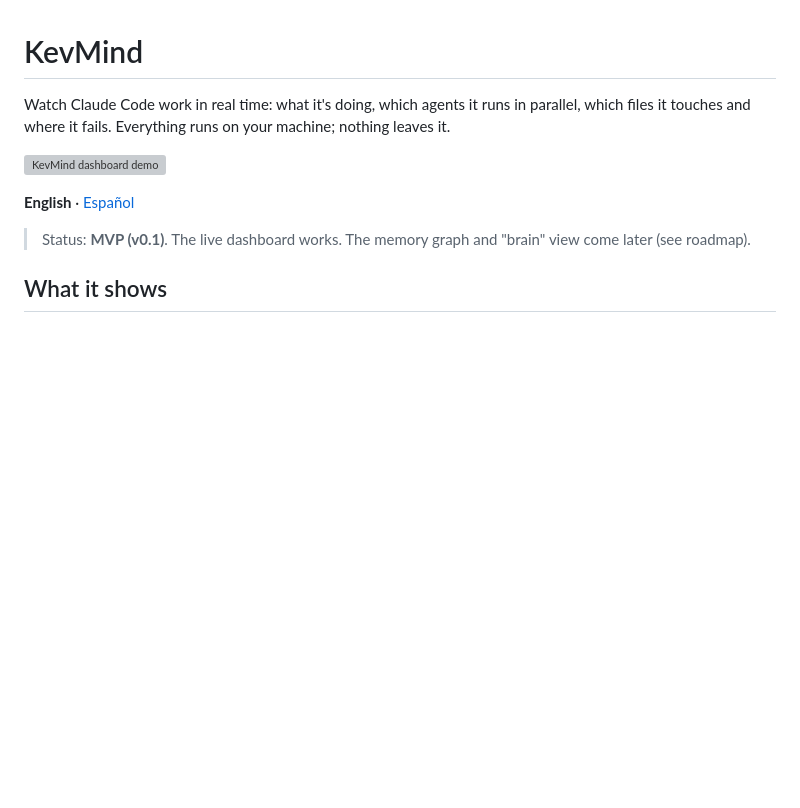
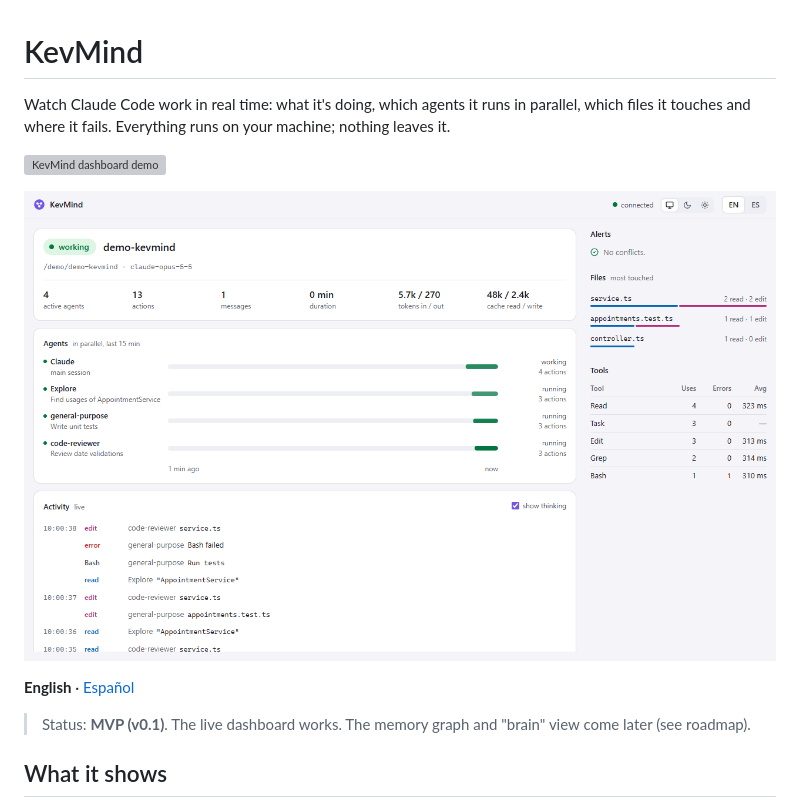
Before and after one commit to kevdev-code/kevmind, a Markdown page: README.md, the part around the change. Rendered like a GitHub page; pictures changed too: docs/media/kevmind-light.png (added); blank space fills up the shorter version; grey boxes are pictures that could not be loaded.

```diff
--- a/README.md
+++ b/README.md
@@ -3,6 +3,8 @@
 Watch Claude Code work in real time: what it's doing, which agents it runs in parallel, which files it touches and where it fails. Everything runs on your machine; nothing leaves it.
 
 ![KevMind dashboard demo](https://raw.githubusercontent.com/kevdev-code/kevmind/main/docs/media/kevmind-demo.gif)
+
+![KevMind Live view in the light theme](https://raw.githubusercontent.com/kevdev-code/kevmind/main/docs/media/kevmind-light.png)
 
 **English** · [Español](README.es.md)
 
```
Also changed, not shown: README.es.md (+2 -0 lines), 2 other files.
